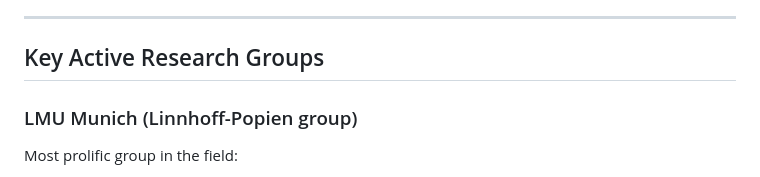
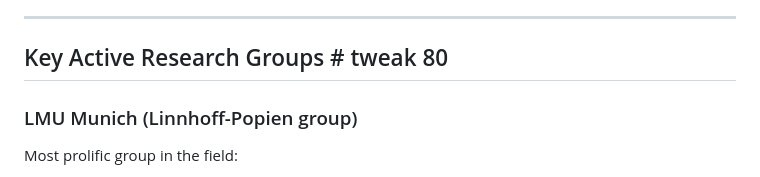
Before and after one commit to bigben-dev777/quantum-circuits-env, a Markdown page: literature_review/07_additional_findings.md, the part around the change. GitHub-like rendering.

Commit message:
minor tweak

```diff
--- a/literature_review/07_additional_findings.md
+++ b/literature_review/07_additional_findings.md
@@ -43,7 +43,7 @@
 
 ---
 
-## Key Active Research Groups
+## Key Active Research Groups  # tweak 80
 
 ### LMU Munich (Linnhoff-Popien group)
 Most prolific group in the field:
```
